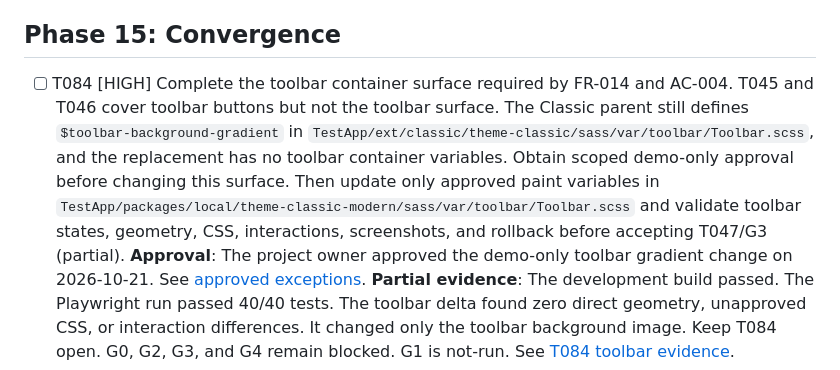
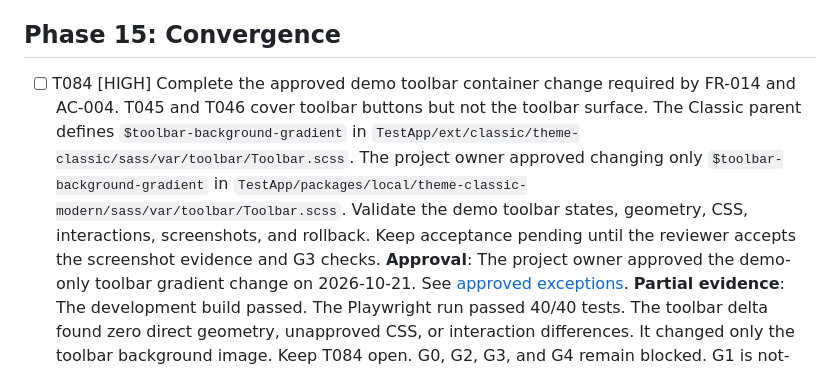
Before and after one commit to ViachaslauStrelnikau/extjs7-classic-theme-upgrade, a Markdown page: specs/001-modernize-classic-theme/tasks.md, the part around the change. Drawn GitHub-style.

Commit message:
T084: Record demo toolbar validation

```diff
--- a/specs/001-modernize-classic-theme/tasks.md
+++ b/specs/001-modernize-classic-theme/tasks.md
@@ -322,7 +322,7 @@ Do not mark a task complete until its stated evidence exists.
 
 ## Phase 15: Convergence
 
-- [ ] T084 [HIGH] Complete the toolbar container surface required by FR-014 and AC-004. T045 and T046 cover toolbar buttons but not the toolbar surface. The Classic parent still defines `$toolbar-background-gradient` in `TestApp/ext/classic/theme-classic/sass/var/toolbar/Toolbar.scss`, and the replacement has no toolbar container variables. Obtain scoped demo-only approval before changing this surface. Then update only approved paint variables in `TestApp/packages/local/theme-classic-modern/sass/var/toolbar/Toolbar.scss` and validate toolbar states, geometry, CSS, interactions, screenshots, and rollback before accepting T047/G3 (partial).
+- [ ] T084 [HIGH] Complete the approved demo toolbar container change required by FR-014 and AC-004. T045 and T046 cover toolbar buttons but not the toolbar surface. The Classic parent defines `$toolbar-background-gradient` in `TestApp/ext/classic/theme-classic/sass/var/toolbar/Toolbar.scss`. The project owner approved changing only `$toolbar-background-gradient` in `TestApp/packages/local/theme-classic-modern/sass/var/toolbar/Toolbar.scss`. Validate the demo toolbar states, geometry, CSS, interactions, screenshots, and rollback. Keep acceptance pending until the reviewer accepts the screenshot evidence and G3 checks.
   **Approval**: The project owner approved the demo-only toolbar gradient change on 2026-10-21. See [approved exceptions](evidence/approved-exceptions.md).
   **Partial evidence**: The development build passed. The Playwright run passed 40/40 tests. The toolbar delta found zero direct geometry, unapproved CSS, or interaction differences. It changed only the toolbar background image. Keep T084 open. G0, G2, G3, and G4 remain blocked. G1 is not-run. See [T084 toolbar evidence](evidence/t084-toolbar-demo.md).
 
```
Also changed, not shown: 1 other file.
